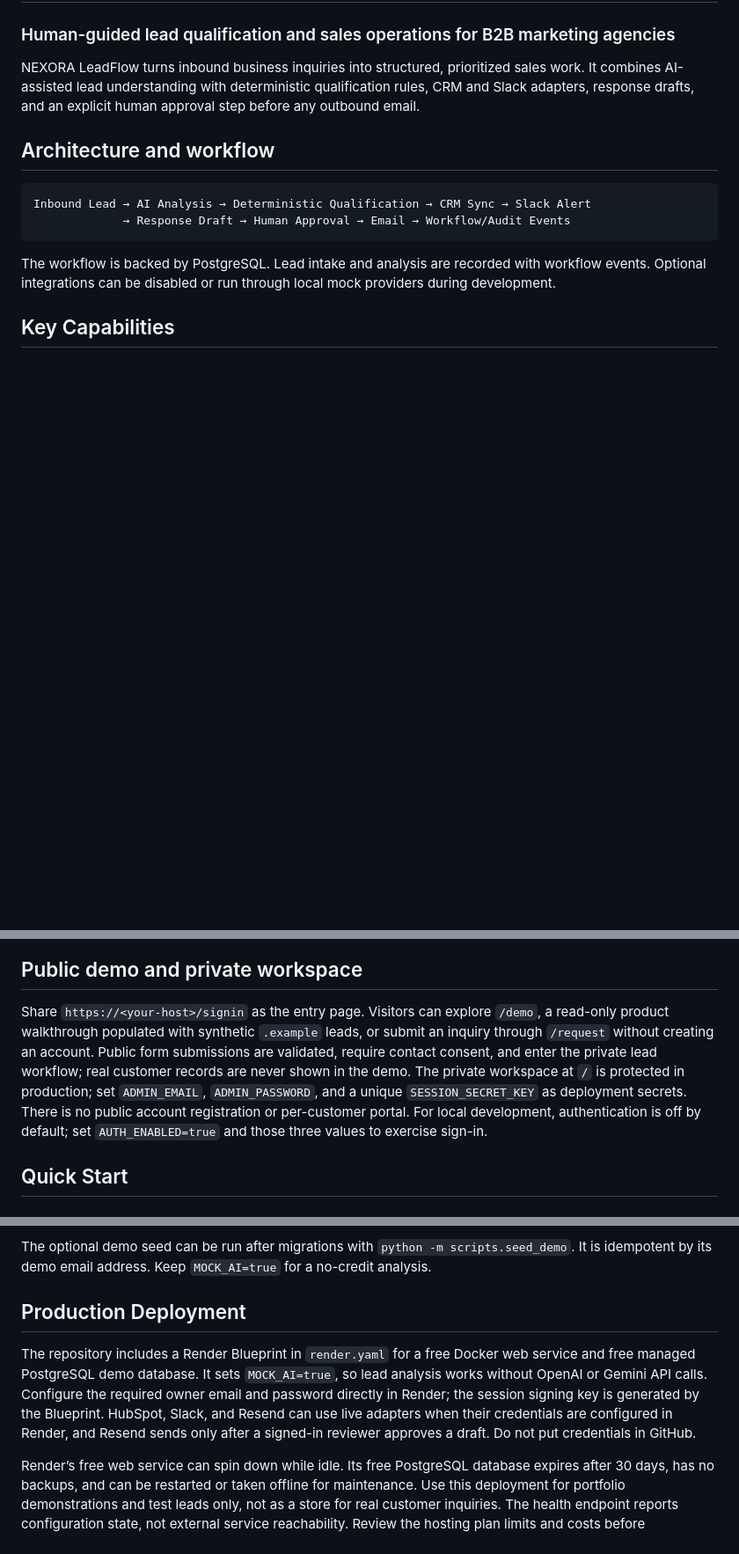
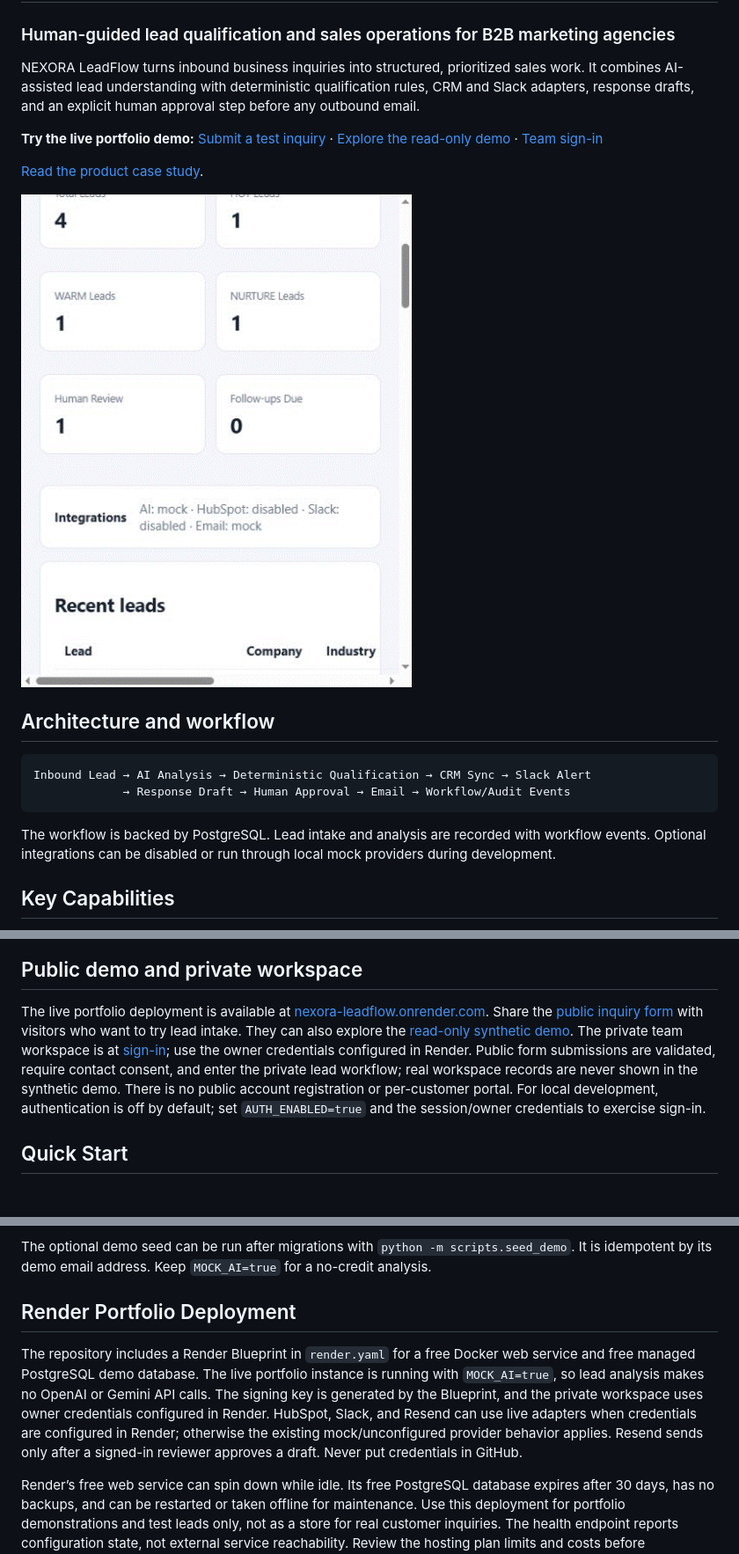
Before and after one commit to SuccessJ24/nexora-leadflow, a Markdown page: README.md, 3 parts joined by grey strips. Shown at 88% size. Drawn GitHub-style; blank space fills up the shorter version.

Commit message:
Document LeadFlow portfolio demo and case study

```diff
--- a/README.md
+++ b/README.md
@@ -3,6 +3,12 @@
 ### Human-guided lead qualification and sales operations for B2B marketing agencies
 
 NEXORA LeadFlow turns inbound business inquiries into structured, prioritized sales work. It combines AI-assisted lead understanding with deterministic qualification rules, CRM and Slack adapters, response drafts, and an explicit human approval step before any outbound email.
+
+**Try the live portfolio demo:** [Submit a test inquiry](https://nexora-leadflow.onrender.com/request) · [Explore the read-only demo](https://nexora-leadflow.onrender.com/demo) · [Team sign-in](https://nexora-leadflow.onrender.com/signin)
+
+[Read the product case study](CASE_STUDY.md).
+
+![NEXORA LeadFlow product walkthrough](screenshots/leadflow-demo.gif)
 
 ## Architecture and workflow
 
@@ -96,7 +102,7 @@ The screenshots use synthetic demo leads and `.example` email addresses. They we
 
 ## Public demo and private workspace
 
-Share `https://<your-host>/signin` as the entry page. Visitors can explore `/demo`, a read-only product walkthrough populated with synthetic `.example` leads, or submit an inquiry through `/request` without creating an account. Public form submissions are validated, require contact consent, and enter the private lead workflow; real customer records are never shown in the demo. The private workspace at `/` is protected in production; set `ADMIN_EMAIL`, `ADMIN_PASSWORD`, and a unique `SESSION_SECRET_KEY` as deployment secrets. There is no public account registration or per-customer portal. For local development, authentication is off by default; set `AUTH_ENABLED=true` and those three values to exercise sign-in.
+The live portfolio deployment is available at [nexora-leadflow.onrender.com](https://nexora-leadflow.onrender.com). Share the [public inquiry form](https://nexora-leadflow.onrender.com/request) with visitors who want to try lead intake. They can also explore the [read-only synthetic demo](https://nexora-leadflow.onrender.com/demo). The private team workspace is at [sign-in](https://nexora-leadflow.onrender.com/signin); use the owner credentials configured in Render. Public form submissions are validated, require contact consent, and enter the private lead workflow; real workspace records are never shown in the synthetic demo. There is no public account registration or per-customer portal. For local development, authentication is off by default; set `AUTH_ENABLED=true` and the session/owner credentials to exercise sign-in.
 
 ## Quick Start
 
@@ -239,9 +245,9 @@ The Docker app startup also runs `alembic upgrade head` before starting the web
 
 The optional demo seed can be run after migrations with `python -m scripts.seed_demo`. It is idempotent by its demo email address. Keep `MOCK_AI=true` for a no-credit analysis.
 
-## Production Deployment
+## Render Portfolio Deployment
 
-The repository includes a Render Blueprint in `render.yaml` for a free Docker web service and free managed PostgreSQL demo database. It sets `MOCK_AI=true`, so lead analysis works without OpenAI or Gemini API calls. Configure the required owner email and password directly in Render; the session signing key is generated by the Blueprint. HubSpot, Slack, and Resend can use live adapters when their credentials are configured in Render, and Resend sends only after a signed-in reviewer approves a draft. Do not put credentials in GitHub.
+The repository includes a Render Blueprint in `render.yaml` for a free Docker web service and free managed PostgreSQL demo database. The live portfolio instance is running with `MOCK_AI=true`, so lead analysis makes no OpenAI or Gemini API calls. The signing key is generated by the Blueprint, and the private workspace uses owner credentials configured in Render. HubSpot, Slack, and Resend can use live adapters when credentials are configured in Render; otherwise the existing mock/unconfigured provider behavior applies. Resend sends only after a signed-in reviewer approves a draft. Never put credentials in GitHub.
 
 Render’s free web service can spin down while idle. Its free PostgreSQL database expires after 30 days, has no backups, and can be restarted or taken offline for maintenance. Use this deployment for portfolio demonstrations and test leads only, not as a store for real customer inquiries. The health endpoint reports configuration state, not external service reachability. Review the hosting plan limits and costs before provisioning. For durable production lead intake, use a persistent managed database and configure the required live AI/integration credentials in the deployment environment.
 
```
Also changed, not shown: CASE_STUDY.md (added, +96 -0 lines).
